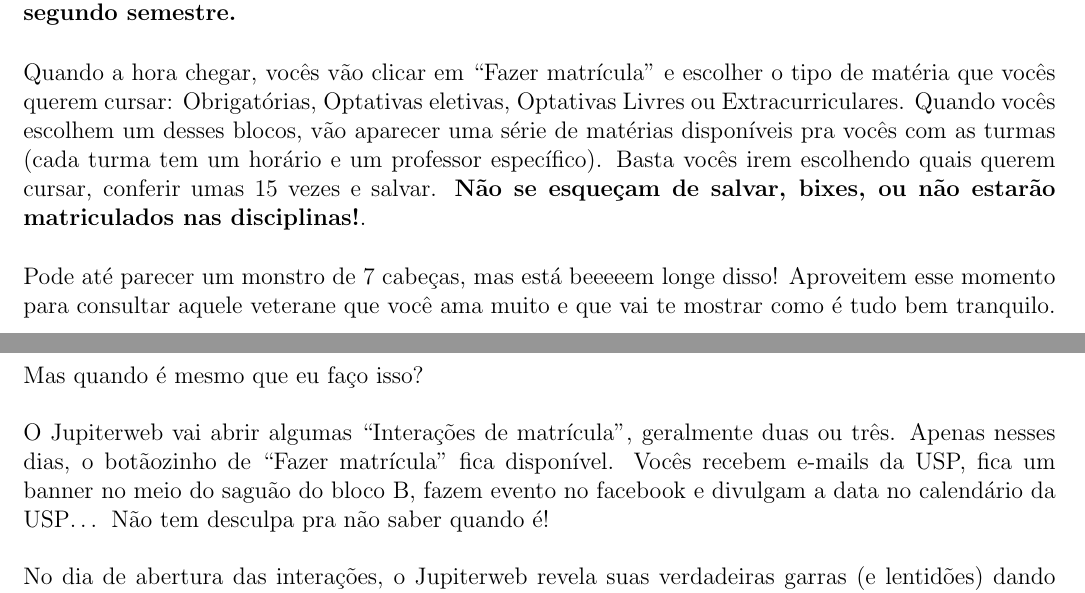
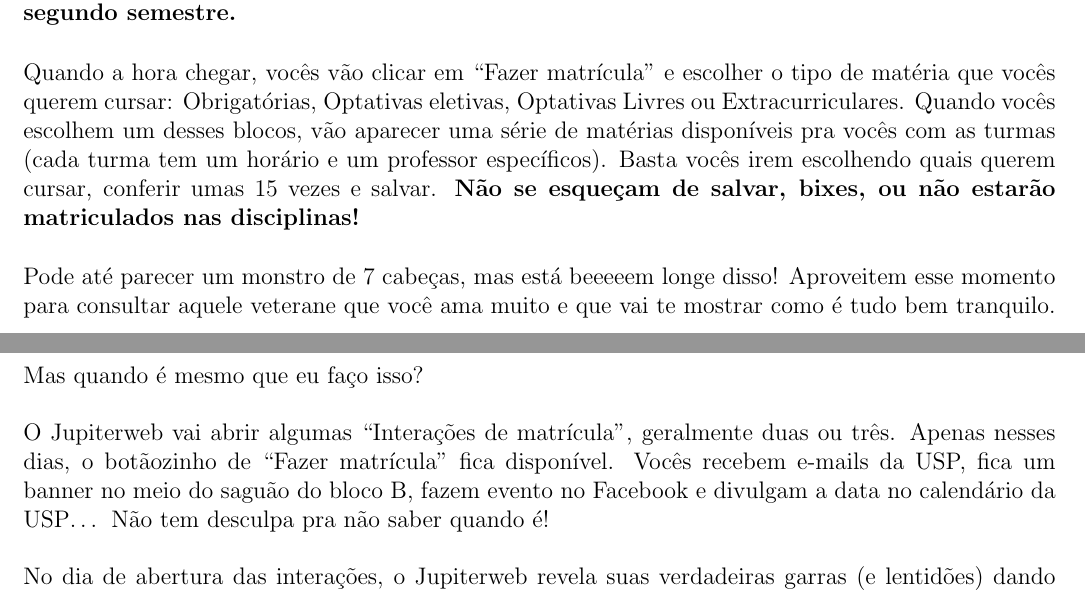
Before and after one commit to Kazuo256/guiadobixo, a LaTeX document (src/GuiaDoBixo.tex, which reads src/jupiter.tex): two parts of pages 35 and 36 of 100, joined at a grey line, cut so that both start at the same text. Compiled offline with pdfLaTeX.

Commit message:
gramática

```diff
--- a/src/jupiter.tex
+++ b/src/jupiter.tex
@@ -126,9 +126,9 @@ Quando a hora chegar, vocês vão clicar em “Fazer matrícula” e escolher o
 matéria que vocês querem cursar: Obrigatórias, Optativas eletivas, Optativas
 Livres ou Extracurriculares. Quando vocês escolhem um desses blocos, vão
 aparecer uma série de matérias disponíveis pra vocês com as turmas (cada turma
-tem um horário e um professor específico). Basta vocês irem escolhendo quais
+tem um horário e um professor específicos). Basta vocês irem escolhendo quais
 querem cursar, conferir umas 15 vezes e salvar. \textbf{Não se esqueçam de salvar,
-bixes, ou não estarão matriculados nas disciplinas!}.
+bixes, ou não estarão matriculados nas disciplinas!}
 
 Pode até parecer um monstro de 7 cabeças, mas está beeeeem longe disso!
 Aproveitem esse momento para consultar aquele veterane que você ama muito e que
@@ -139,7 +139,7 @@ Mas quando é mesmo que eu faço isso?
 O Jupiterweb vai abrir algumas “Interações de matrícula”, geralmente duas ou três.
 Apenas nesses dias, o botãozinho de “Fazer matrícula” fica disponível. Vocês
 recebem e-mails da USP, fica um banner no meio do saguão do bloco B, fazem
-evento no facebook e divulgam a data no calendário da USP… Não tem desculpa pra
+evento no Facebook e divulgam a data no calendário da USP… Não tem desculpa pra
 não saber quando é!
 
 No dia de abertura das interações, o Jupiterweb revela suas verdadeiras garras
```
